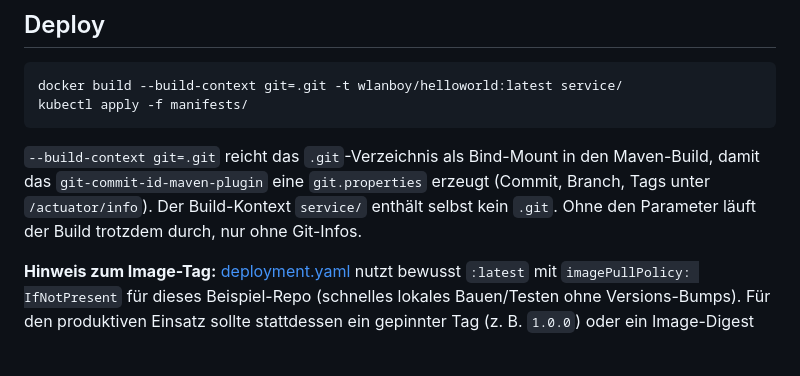
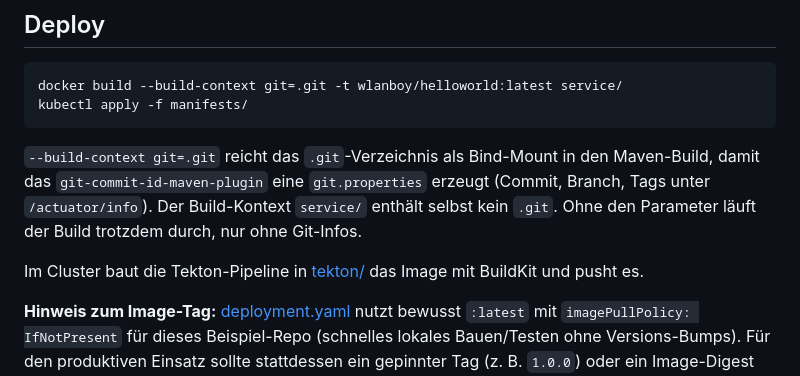
Before and after one commit to wlanboy/Java-within-kubernetes, a Markdown page: readme.md, the part around the change. GitHub-like rendering; blank space fills up the shorter version.

Commit message:
Update README.md: Add note about Tekton pipeline building and pushing the image with BuildKit

```diff
--- a/readme.md
+++ b/readme.md
@@ -19,6 +19,8 @@ kubectl apply -f manifests/
 das `git-commit-id-maven-plugin` eine `git.properties` erzeugt (Commit, Branch, Tags unter
 `/actuator/info`). Der Build-Kontext `service/` enthält selbst kein `.git`. Ohne den Parameter
 läuft der Build trotzdem durch, nur ohne Git-Infos.
+
+Im Cluster baut die Tekton-Pipeline in [tekton/](tekton/readme.md) das Image mit BuildKit und pusht es.
 
 **Hinweis zum Image-Tag:** [deployment.yaml](manifests/deployment.yaml) nutzt bewusst `:latest` mit `imagePullPolicy: IfNotPresent` für dieses Beispiel-Repo (schnelles lokales Bauen/Testen ohne Versions-Bumps). Für den produktiven Einsatz sollte stattdessen ein gepinnter Tag (z. B. `1.0.0`) oder ein Image-Digest verwendet werden, damit Rollouts reproduzierbar bleiben und Nodes nicht dauerhaft an ein veraltetes gecachtes `latest`-Image gebunden sind.
 
```
